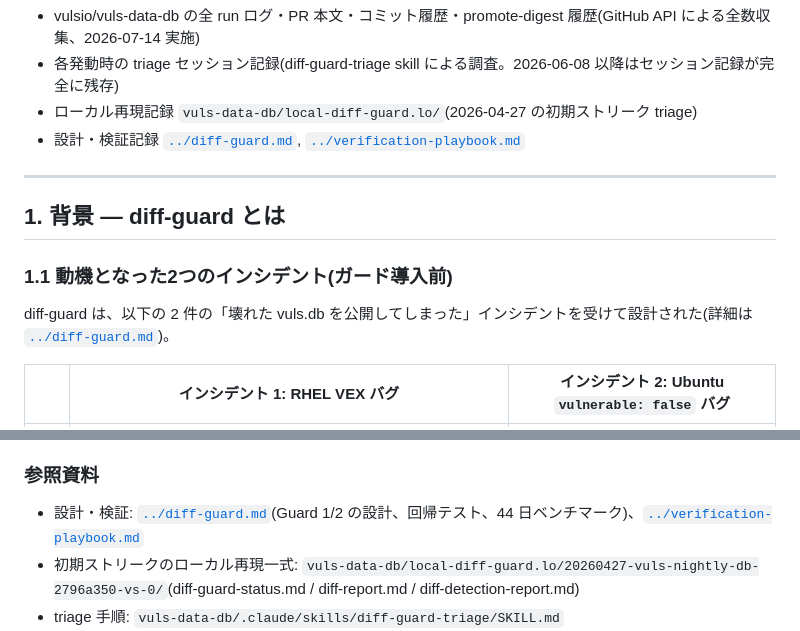
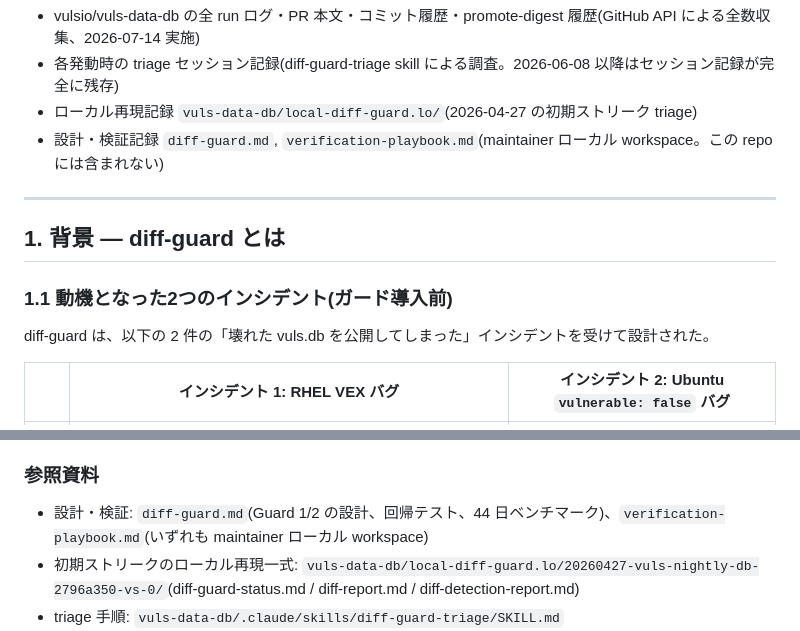
Before and after one commit to vulsio/css2026-diff-guard, a Markdown page: data/diff-guard-incidents.md, 2 parts joined by grey strips. GitHub-like rendering.

Commit message:
data: fix references broken by the move from workspace docs/
Co-Authored-By: Claude Fable 5 <noreply@anthropic.com>

```diff
--- a/data/diff-guard-incidents.md
+++ b/data/diff-guard-incidents.md
@@ -12,7 +12,7 @@
 - vulsio/vuls-data-db の全 run ログ・PR 本文・コミット履歴・promote-digest 履歴(GitHub API による全数収集、2026-07-14 実施)
 - 各発動時の triage セッション記録(diff-guard-triage skill による調査。2026-06-08 以降はセッション記録が完全に残存)
 - ローカル再現記録 `vuls-data-db/local-diff-guard.lo/`(2026-04-27 の初期ストリーク triage)
-- 設計・検証記録 [`../diff-guard.md`](../diff-guard.md), [`../verification-playbook.md`](../verification-playbook.md)
+- 設計・検証記録 `diff-guard.md`, `verification-playbook.md`(maintainer ローカル workspace。この repo には含まれない)
 
 ---
 
@@ -20,7 +20,7 @@
 
 ### 1.1 動機となった2つのインシデント(ガード導入前)
 
-diff-guard は、以下の 2 件の「壊れた vuls.db を公開してしまった」インシデントを受けて設計された(詳細は [`../diff-guard.md`](../diff-guard.md))。
+diff-guard は、以下の 2 件の「壊れた vuls.db を公開してしまった」インシデントを受けて設計された。
 
 | | インシデント 1: RHEL VEX バグ | インシデント 2: Ubuntu `vulnerable: false` バグ |
 |---|---|---|
@@ -592,7 +592,7 @@ episode 粒度で見たときの要点:
 
 ### 参照資料
 
-- 設計・検証: [`../diff-guard.md`](../diff-guard.md)(Guard 1/2 の設計、回帰テスト、44 日ベンチマーク)、[`../verification-playbook.md`](../verification-playbook.md)
+- 設計・検証: `diff-guard.md`(Guard 1/2 の設計、回帰テスト、44 日ベンチマーク)、`verification-playbook.md`(いずれも maintainer ローカル workspace)
 - 初期ストリークのローカル再現一式: `vuls-data-db/local-diff-guard.lo/20260427-vuls-nightly-db-2796a350-vs-0/`(diff-guard-status.md / diff-report.md / diff-detection-report.md)
 - triage 手順: `vuls-data-db/.claude/skills/diff-guard-triage/SKILL.md`
 - 運用 runbook: `vuls-data-db/.github/diff-guard-override-grooming-runbook.md`、grooming issue テンプレート `diff-guard-override-grooming-issue.md`
```
